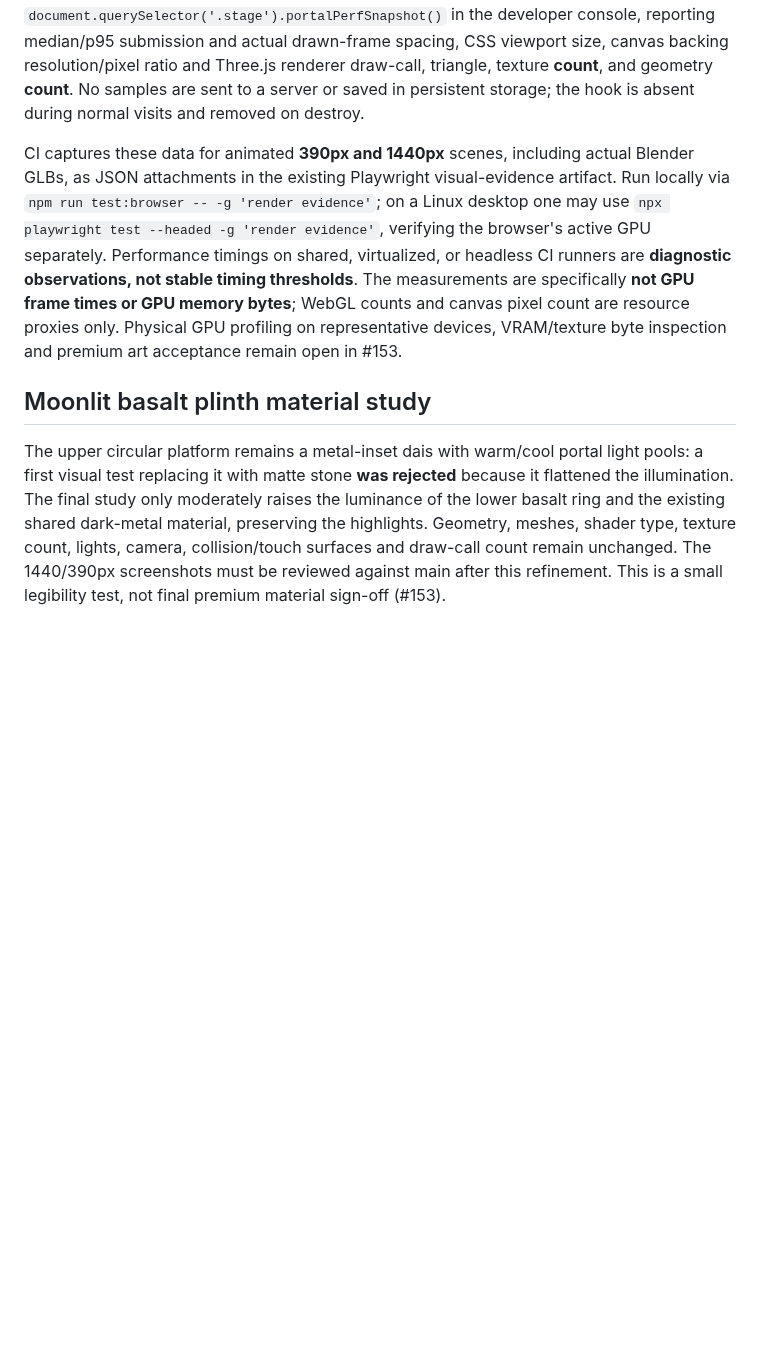
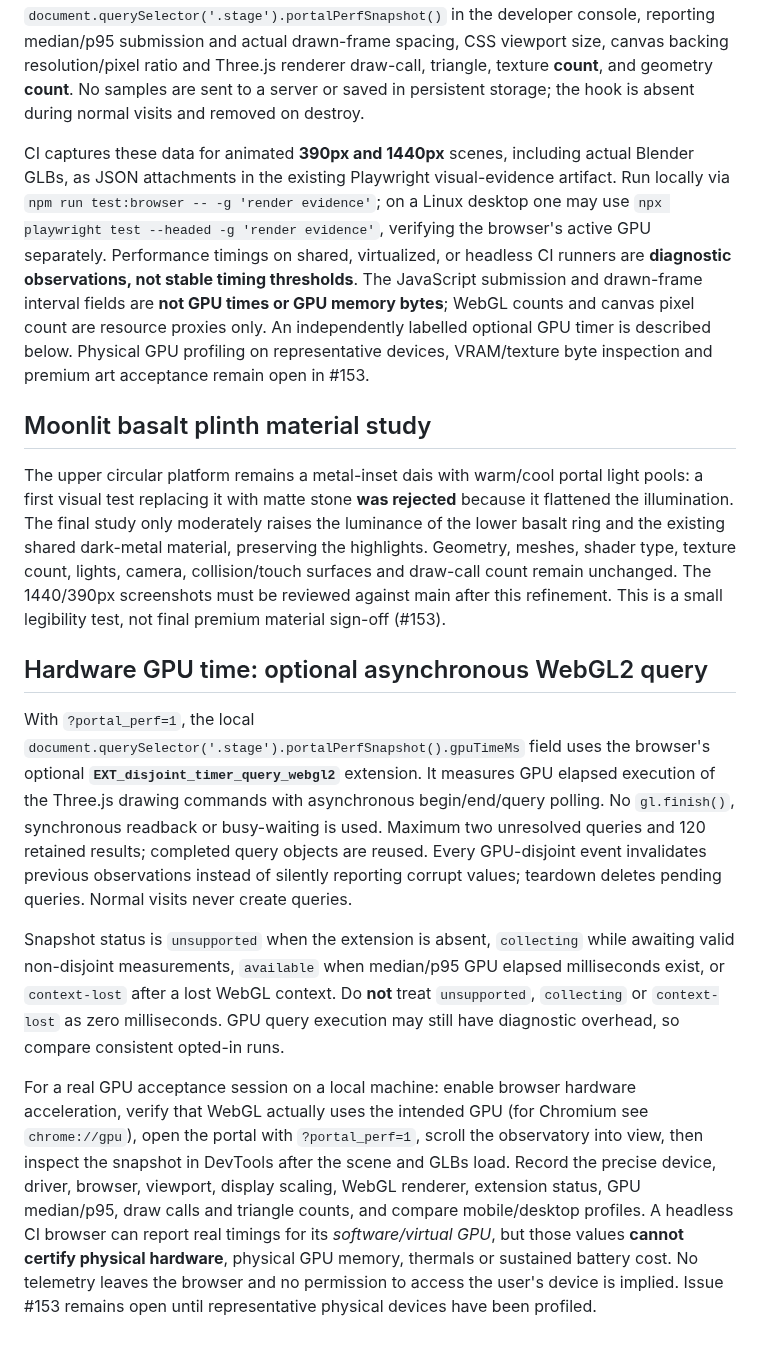
Before and after one commit to evilsysadmin/shadowops-infra, a Markdown page: portal/README.md, the part around the change. Drawn GitHub-style; blank space fills up the shorter version.

Commit message:
docs(portal): opt-in GPU timer extension and physical acceptance protocol

```diff
--- a/portal/README.md
+++ b/portal/README.md
@@ -141,8 +141,16 @@ A pointer gesture can select a world only if its **primary pointerdown and point
 
 To collect a bounded, local performance snapshot, open the portal with `?portal_perf=1`. Only this explicit opt-in times **JavaScript CPU submission around Three.js `renderer.render()`**, retaining the last 120 drawn frames. The scene's DOM element exposes `document.querySelector('.stage').portalPerfSnapshot()` in the developer console, reporting median/p95 submission and actual drawn-frame spacing, CSS viewport size, canvas backing resolution/pixel ratio and Three.js renderer draw-call, triangle, texture **count**, and geometry **count**. No samples are sent to a server or saved in persistent storage; the hook is absent during normal visits and removed on destroy.
 
-CI captures these data for animated **390px and 1440px** scenes, including actual Blender GLBs, as JSON attachments in the existing Playwright visual-evidence artifact. Run locally via `npm run test:browser -- -g 'render evidence'`; on a Linux desktop one may use `npx playwright test --headed -g 'render evidence'`, verifying the browser's active GPU separately. Performance timings on shared, virtualized, or headless CI runners are **diagnostic observations, not stable timing thresholds**. The measurements are specifically **not GPU frame times or GPU memory bytes**; WebGL counts and canvas pixel count are resource proxies only. Physical GPU profiling on representative devices, VRAM/texture byte inspection and premium art acceptance remain open in #153.
+CI captures these data for animated **390px and 1440px** scenes, including actual Blender GLBs, as JSON attachments in the existing Playwright visual-evidence artifact. Run locally via `npm run test:browser -- -g 'render evidence'`; on a Linux desktop one may use `npx playwright test --headed -g 'render evidence'`, verifying the browser's active GPU separately. Performance timings on shared, virtualized, or headless CI runners are **diagnostic observations, not stable timing thresholds**. The JavaScript submission and drawn-frame interval fields are **not GPU times or GPU memory bytes**; WebGL counts and canvas pixel count are resource proxies only. An independently labelled optional GPU timer is described below. Physical GPU profiling on representative devices, VRAM/texture byte inspection and premium art acceptance remain open in #153.
 
 ## Moonlit basalt plinth material study
 
 The upper circular platform remains a metal-inset dais with warm/cool portal light pools: a first visual test replacing it with matte stone **was rejected** because it flattened the illumination. The final study only moderately raises the luminance of the lower basalt ring and the existing shared dark-metal material, preserving the highlights. Geometry, meshes, shader type, texture count, lights, camera, collision/touch surfaces and draw-call count remain unchanged. The 1440/390px screenshots must be reviewed against main after this refinement. This is a small legibility test, not final premium material sign-off (#153).
+
+## Hardware GPU time: optional asynchronous WebGL2 query
+
+With `?portal_perf=1`, the local `document.querySelector('.stage').portalPerfSnapshot().gpuTimeMs` field uses the browser's optional **`EXT_disjoint_timer_query_webgl2`** extension. It measures GPU elapsed execution of the Three.js drawing commands with asynchronous begin/end/query polling. No `gl.finish()`, synchronous readback or busy-waiting is used. Maximum two unresolved queries and 120 retained results; completed query objects are reused. Every GPU-disjoint event invalidates previous observations instead of silently reporting corrupt values; teardown deletes pending queries. Normal visits never create queries.
+
+Snapshot status is `unsupported` when the extension is absent, `collecting` while awaiting valid non-disjoint measurements, `available` when median/p95 GPU elapsed milliseconds exist, or `context-lost` after a lost WebGL context. Do **not** treat `unsupported`, `collecting` or `context-lost` as zero milliseconds. GPU query execution may still have diagnostic overhead, so compare consistent opted-in runs.
+
+For a real GPU acceptance session on a local machine: enable browser hardware acceleration, verify that WebGL actually uses the intended GPU (for Chromium see `chrome://gpu`), open the portal with `?portal_perf=1`, scroll the observatory into view, then inspect the snapshot in DevTools after the scene and GLBs load. Record the precise device, driver, browser, viewport, display scaling, WebGL renderer, extension status, GPU median/p95, draw calls and triangle counts, and compare mobile/desktop profiles. A headless CI browser can report real timings for its *software/virtual GPU*, but those values **cannot certify physical hardware**, physical GPU memory, thermals or sustained battery cost. No telemetry leaves the browser and no permission to access the user's device is implied. Issue #153 remains open until representative physical devices have been profiled.
```
